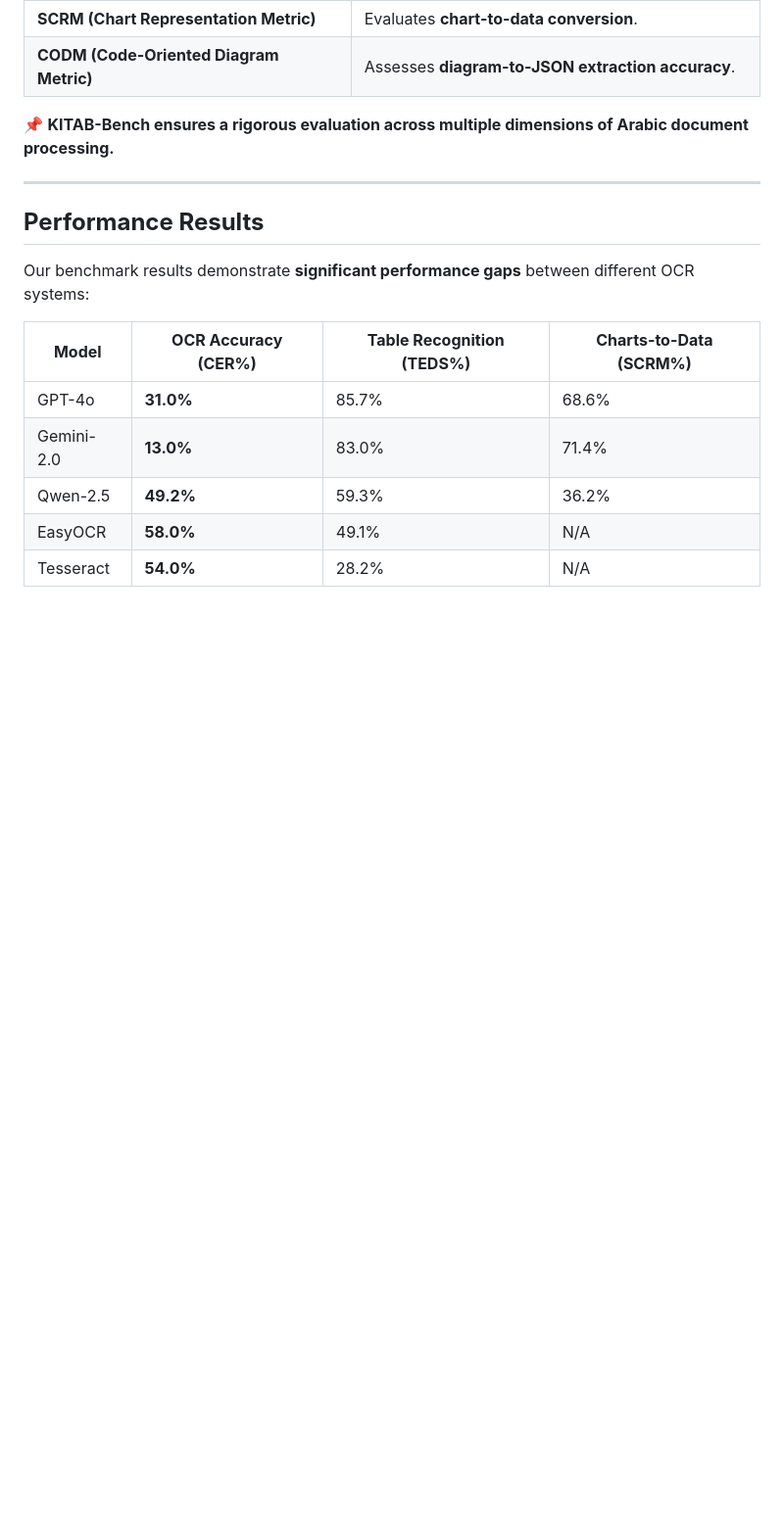
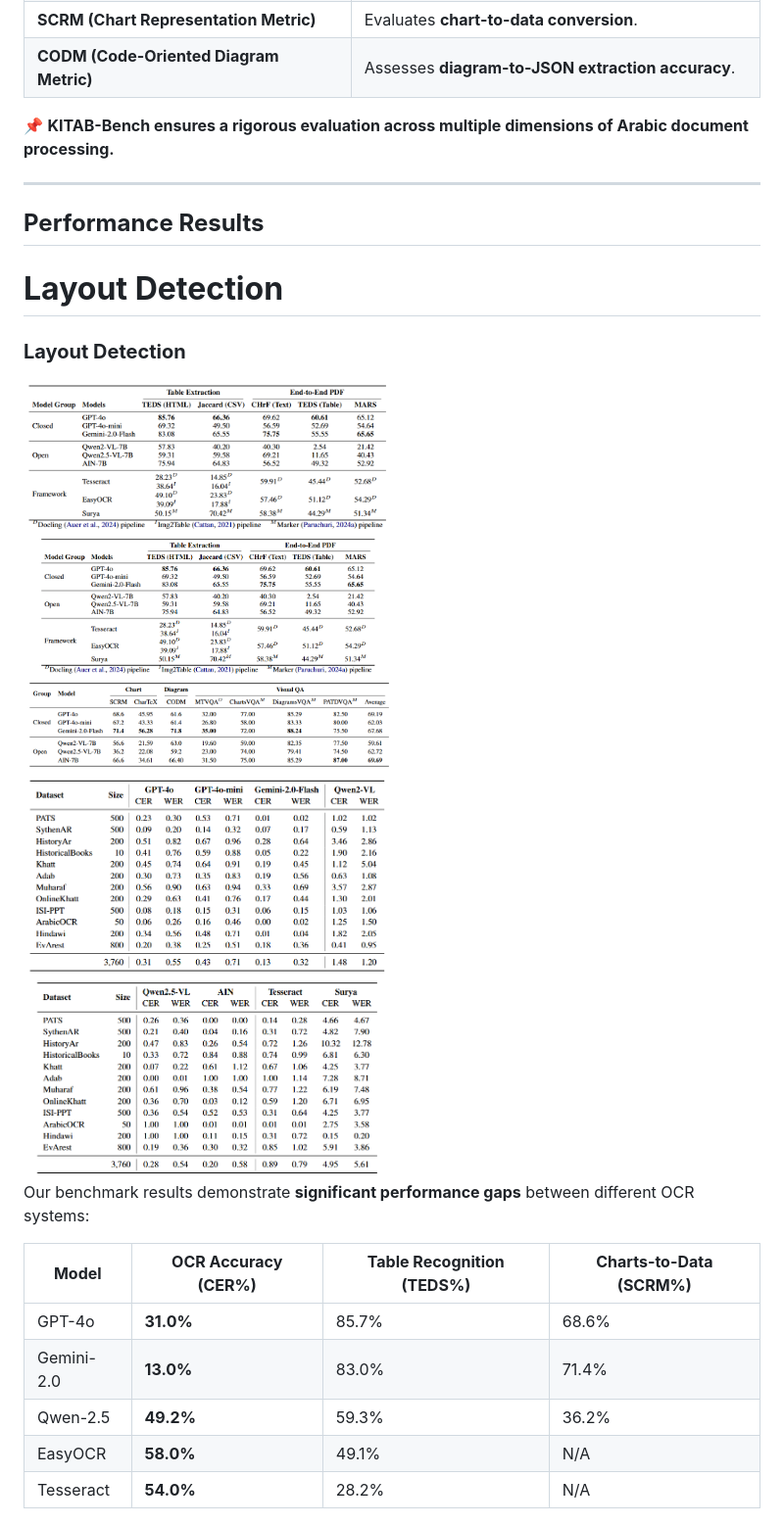
Before and after one commit to mbzuai-oryx/KITAB-Bench, a Markdown page: README.md, the part around the change printed below. Shown: that part at 98% size. Drawn GitHub-style; blank space fills up the shorter version.

```diff
--- a/README.md
+++ b/README.md
@@ -90,6 +90,14 @@ To accurately assess OCR models, KITAB-Bench introduces **new Arabic OCR evaluat
 ---
 
 ## **Performance Results**
+
+# **Layout Detection**
+### **Layout Detection**
+<img src="static/images/layputdet.png" alt="Alt text" width="50%" height="50%">
+<img src="static/images/table.png" alt="Alt text" width="50%" height="50%">
+<img src="static/images/VQA.png" alt="Alt text" width="50%" height="50%">
+<img src="static/images/whole.png" alt="Alt text" width="50%" height="50%">
+
 Our benchmark results demonstrate **significant performance gaps** between different OCR systems:
 
 | **Model** | **OCR Accuracy (CER%)** | **Table Recognition (TEDS%)** | **Charts-to-Data (SCRM%)** |
```
Also changed, not shown: other parts of README.md (+1 -1 lines).
